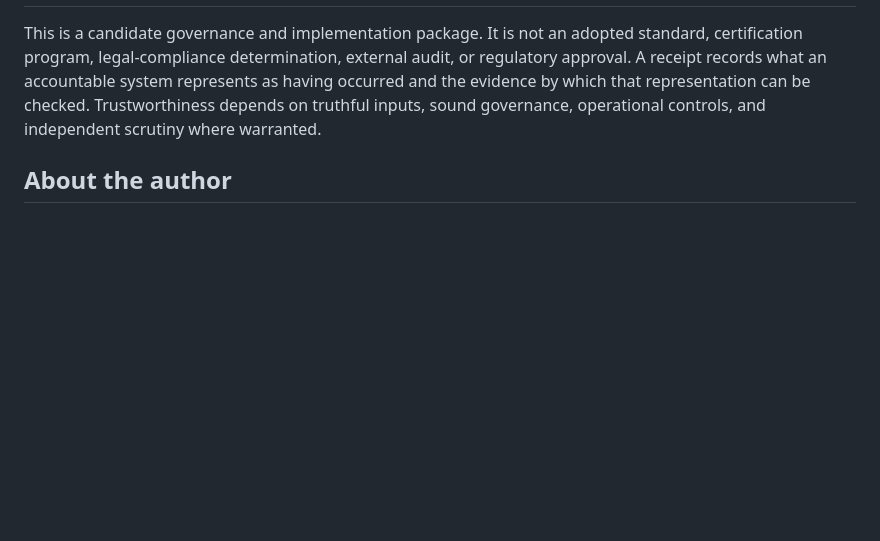
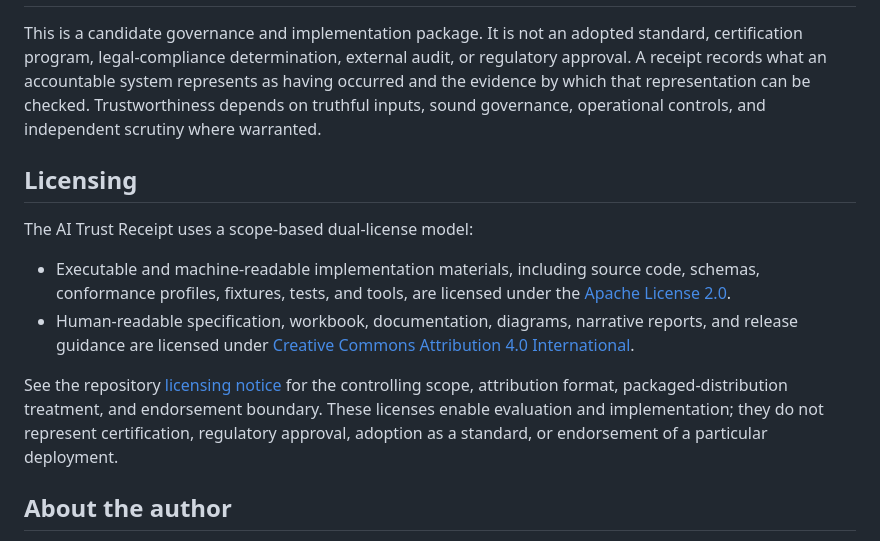
Before and after one commit to emotionalinfrastructure/Trust-Receipts, a Markdown page: README.md, the part around the change. GitHub-like rendering; blank space fills up the shorter version.

Commit message:
Document repository licensing

```diff
--- a/README.md
+++ b/README.md
@@ -80,6 +80,15 @@ The complete ZIP contains its own `SHA256SUMS.txt` and `release-manifest.json` f
 
 This is a candidate governance and implementation package. It is not an adopted standard, certification program, legal-compliance determination, external audit, or regulatory approval. A receipt records what an accountable system represents as having occurred and the evidence by which that representation can be checked. Trustworthiness depends on truthful inputs, sound governance, operational controls, and independent scrutiny where warranted.
 
+## Licensing
+
+The AI Trust Receipt uses a scope-based dual-license model:
+
+- Executable and machine-readable implementation materials, including source code, schemas, conformance profiles, fixtures, tests, and tools, are licensed under the [Apache License 2.0](LICENSE-APACHE-2.0.txt).
+- Human-readable specification, workbook, documentation, diagrams, narrative reports, and release guidance are licensed under [Creative Commons Attribution 4.0 International](LICENSE-CC-BY-4.0.txt).
+
+See the repository [licensing notice](LICENSE) for the controlling scope, attribution format, packaged-distribution treatment, and endorsement boundary. These licenses enable evaluation and implementation; they do not represent certification, regulatory approval, adoption as a standard, or endorsement of a particular deployment.
+
 ## About the author
 
 Brittany Wright is the founder of Emotional Infrastructure™, a governance framework for AI-mediated trust environments. Her work focuses on disclosure, consent, auditability, human review, contestability, and longitudinal accountability in AI-assisted communication systems.
```
